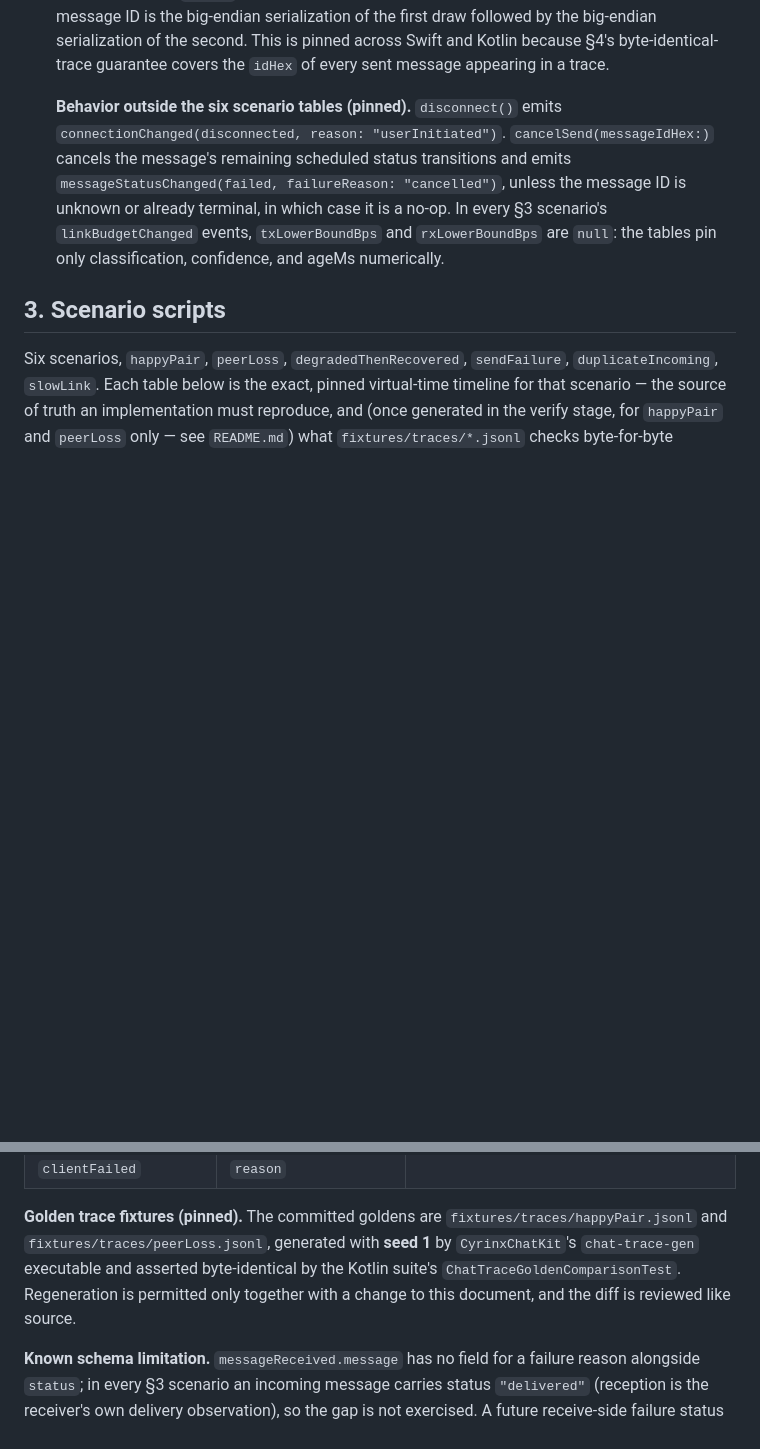
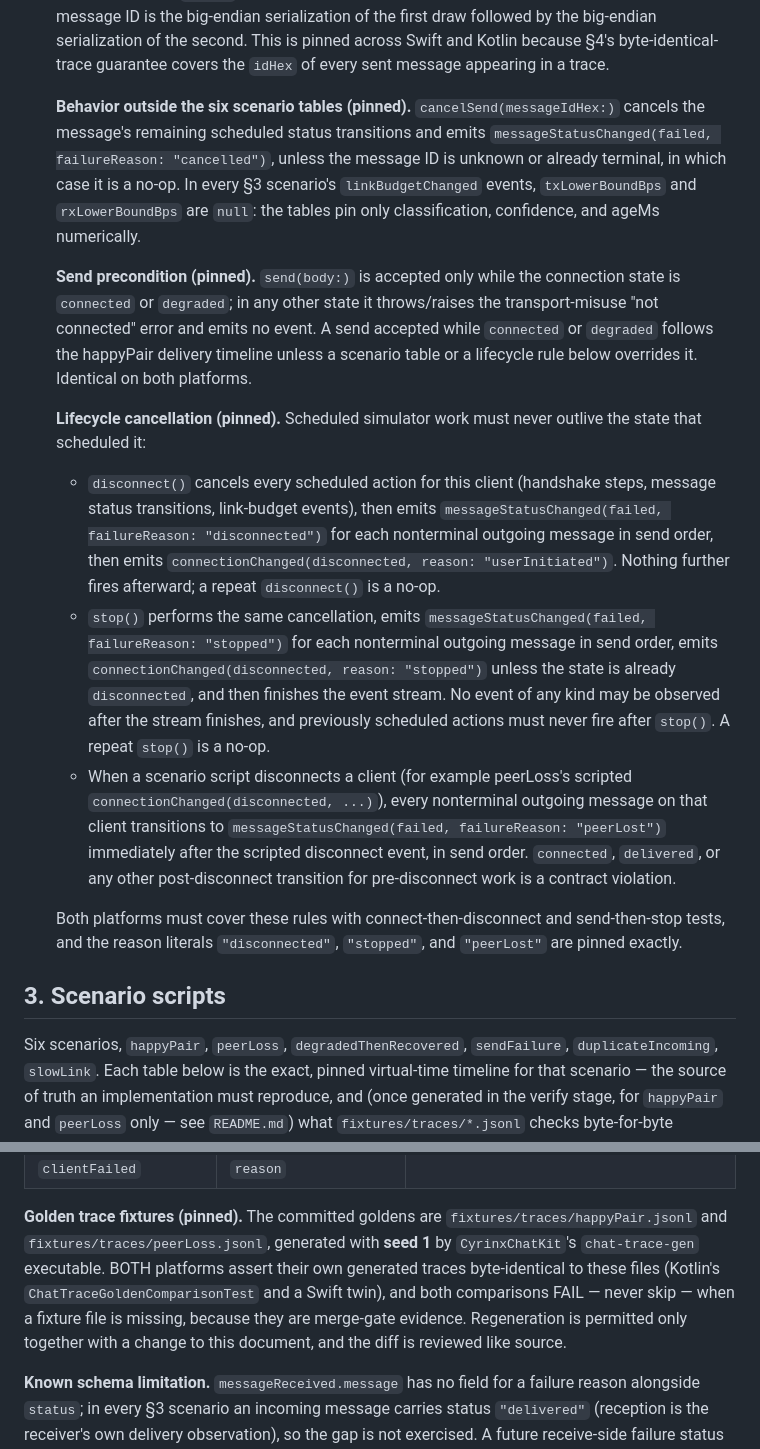
Before and after one commit to dweekly/cyrinx, a Markdown page: Apps/Chat/CONTRACT.md, 2 parts joined by grey strips. Rendered like a GitHub page; blank space fills up the shorter version.

Commit message:
Pin send preconditions, lifecycle cancellation, and fail-not-skip golden comparisons
PR #70 review found stop()/disconnect() leaving scheduled transitions
live and Swift/Kotlin disagreeing on send semantics. Pin: send accepted
only while connected or degraded; disconnect/stop cancel all scheduled
work and terminalize nonterminal sends (reasons "disconnected",
"stopped", "peerLost" pinned); no event after the stream finishes;
golden-trace comparisons fail rather than skip on missing fixtures, on
both platforms.

Co-Authored-By: Claude Fable 5 <noreply@anthropic.com>

```diff
--- a/Apps/Chat/CONTRACT.md
+++ b/Apps/Chat/CONTRACT.md
@@ -454,14 +454,50 @@ Deterministic, in-process, driven by `(scenarioName, seed)`. Requirements:
    the `idHex` of every sent message appearing in a trace.
 
    **Behavior outside the six scenario tables (pinned).**
-   `disconnect()` emits `connectionChanged(disconnected,
-   reason: "userInitiated")`. `cancelSend(messageIdHex:)` cancels the
-   message's remaining scheduled status transitions and emits
-   `messageStatusChanged(failed, failureReason: "cancelled")`, unless
-   the message ID is unknown or already terminal, in which case it is a
-   no-op. In every §3 scenario's `linkBudgetChanged` events,
-   `txLowerBoundBps` and `rxLowerBoundBps` are `null`: the tables pin
-   only classification, confidence, and ageMs numerically.
+   `cancelSend(messageIdHex:)` cancels the message's remaining scheduled
+   status transitions and emits `messageStatusChanged(failed,
+   failureReason: "cancelled")`, unless the message ID is unknown or
+   already terminal, in which case it is a no-op. In every §3 scenario's
+   `linkBudgetChanged` events, `txLowerBoundBps` and `rxLowerBoundBps`
+   are `null`: the tables pin only classification, confidence, and ageMs
+   numerically.
+
+   **Send precondition (pinned).** `send(body:)` is accepted only while
+   the connection state is `connected` or `degraded`; in any other state
+   it throws/raises the transport-misuse "not connected" error and emits
+   no event. A send accepted while `connected` or `degraded` follows the
+   happyPair delivery timeline unless a scenario table or a lifecycle
+   rule below overrides it. Identical on both platforms.
+
+   **Lifecycle cancellation (pinned).** Scheduled simulator work must
+   never outlive the state that scheduled it:
+
+   - `disconnect()` cancels every scheduled action for this client
+     (handshake steps, message status transitions, link-budget events),
+     then emits `messageStatusChanged(failed, failureReason:
+     "disconnected")` for each nonterminal outgoing message in send
+     order, then emits `connectionChanged(disconnected,
+     reason: "userInitiated")`. Nothing further fires afterward; a
+     repeat `disconnect()` is a no-op.
+   - `stop()` performs the same cancellation, emits
+     `messageStatusChanged(failed, failureReason: "stopped")` for each
+     nonterminal outgoing message in send order, emits
+     `connectionChanged(disconnected, reason: "stopped")` unless the
+     state is already `disconnected`, and then finishes the event
+     stream. No event of any kind may be observed after the stream
+     finishes, and previously scheduled actions must never fire after
+     `stop()`. A repeat `stop()` is a no-op.
+   - When a scenario script disconnects a client (for example
+     peerLoss's scripted `connectionChanged(disconnected, ...)`), every
+     nonterminal outgoing message on that client transitions to
+     `messageStatusChanged(failed, failureReason: "peerLost")`
+     immediately after the scripted disconnect event, in send order.
+     `connected`, `delivered`, or any other post-disconnect transition
+     for pre-disconnect work is a contract violation.
+
+   Both platforms must cover these rules with connect-then-disconnect
+   and send-then-stop tests, and the reason literals `"disconnected"`,
+   `"stopped"`, and `"peerLost"` are pinned exactly.
 
 ## 3. Scenario scripts
 
@@ -704,9 +740,12 @@ eventSeq, virtualTimeMs, client, event
 **Golden trace fixtures (pinned).** The committed goldens are
 `fixtures/traces/happyPair.jsonl` and `fixtures/traces/peerLoss.jsonl`,
 generated with **seed 1** by `CyrinxChatKit`'s `chat-trace-gen`
-executable and asserted byte-identical by the Kotlin suite's
-`ChatTraceGoldenComparisonTest`. Regeneration is permitted only together
-with a change to this document, and the diff is reviewed like source.
+executable. BOTH platforms assert their own generated traces
+byte-identical to these files (Kotlin's
+`ChatTraceGoldenComparisonTest` and a Swift twin), and both comparisons
+FAIL — never skip — when a fixture file is missing, because they are
+merge-gate evidence. Regeneration is permitted only together with a
+change to this document, and the diff is reviewed like source.
 
 **Known schema limitation.** `messageReceived.message` has no field for
 a failure reason alongside `status`; in every §3 scenario an incoming
```
